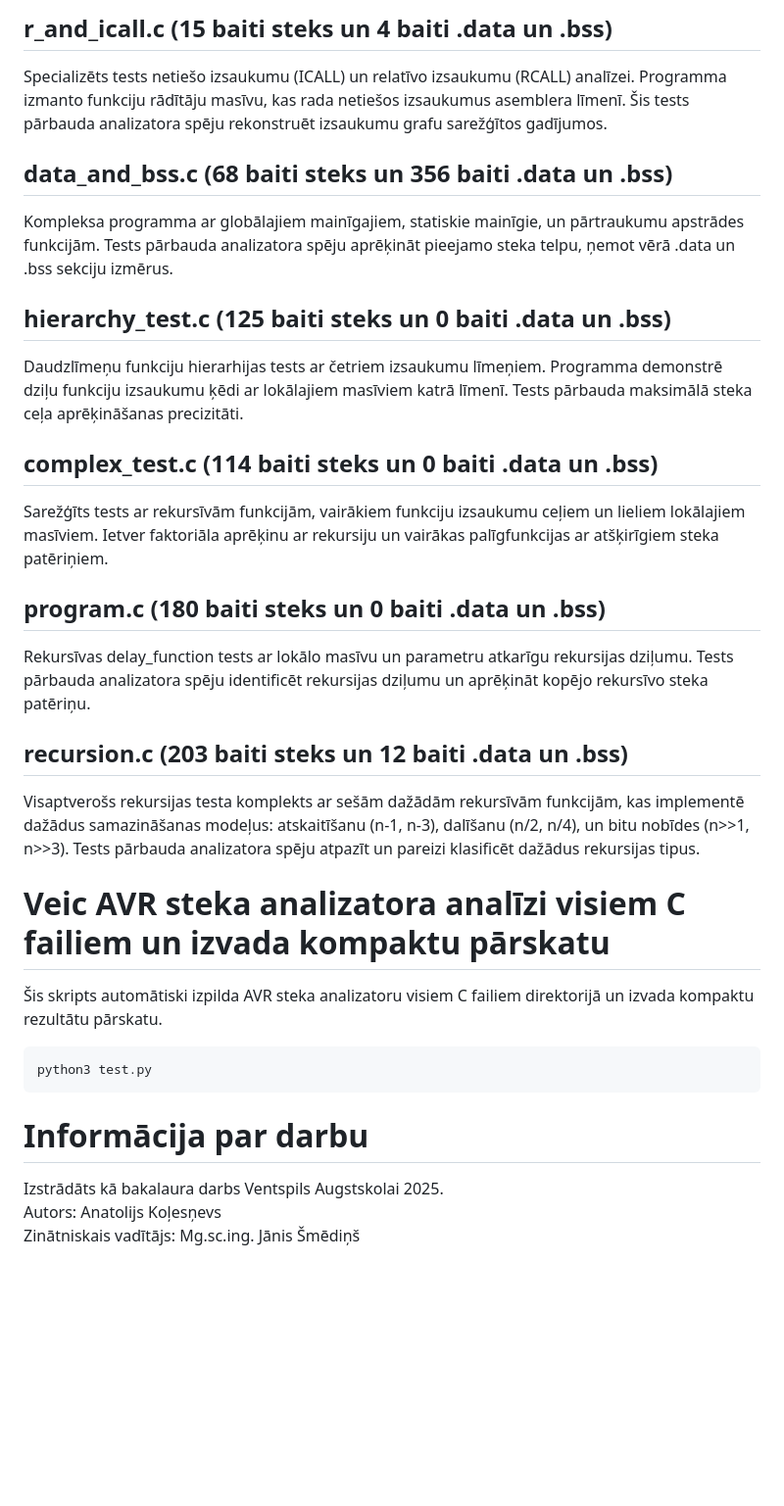
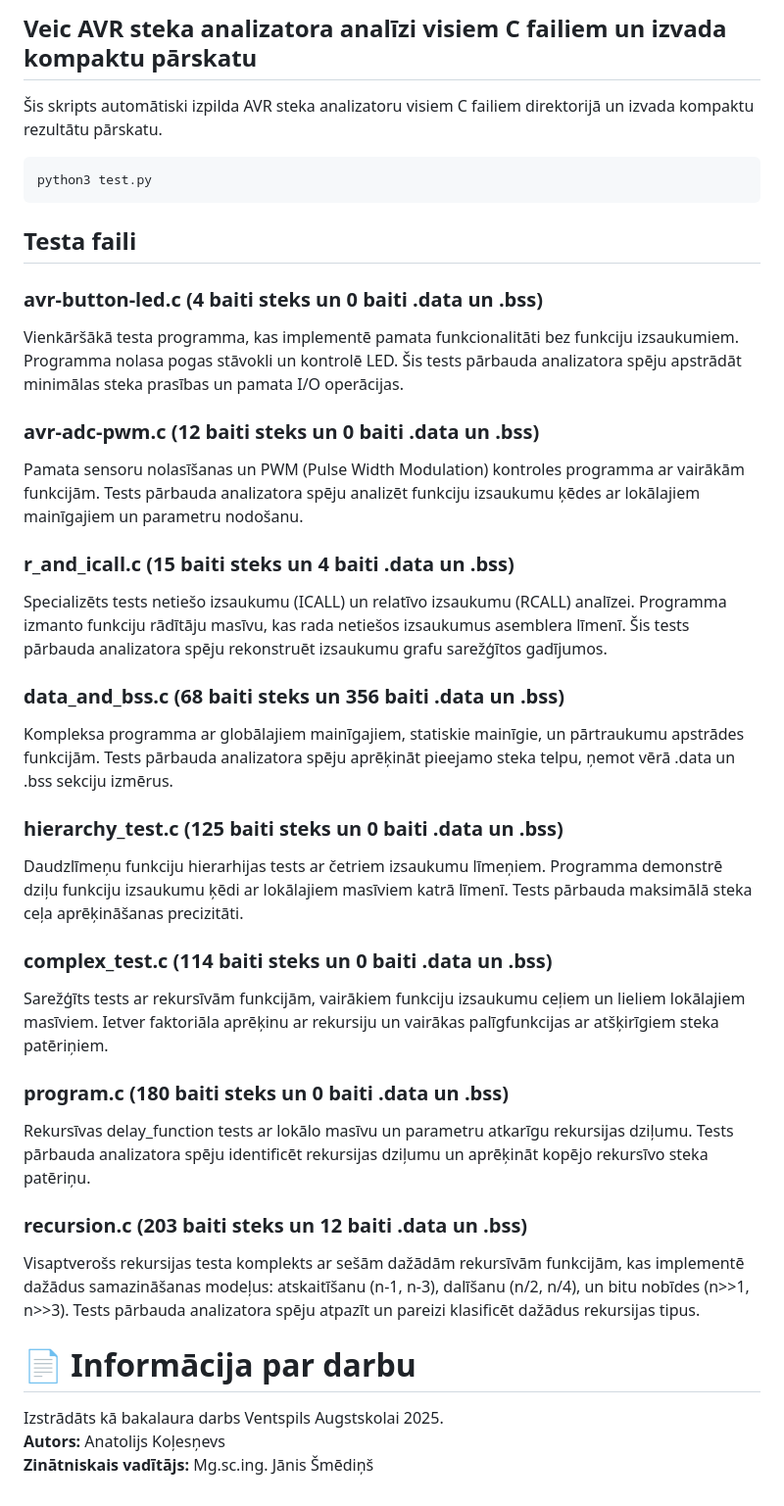
Before and after one commit to MrAnaKol/avr-static-stack-analyzer-Bakalaura-Darbs, a Markdown page: README.md, the part around one of its changes. Shown at 98% size. Rendered like a GitHub page; blank space fills up the shorter version.

````diff
--- a/README.md
+++ b/README.md
@@ -46,29 +57,38 @@ Pamata sensoru nolasīšanas un PWM (Pulse Width Modulation) kontroles programma
 
-## r_and_icall.c (15 baiti steks un 4 baiti .data un .bss)
-Specializēts tests netiešo izsaukumu (ICALL) un relatīvo izsaukumu (RCALL) analīzei. Programma izmanto funkciju rādītāju masīvu, kas rada netiešos izsaukumus asemblera līmenī. Šis tests pārbauda analizatora spēju rekonstruēt izsaukumu grafu sarežģītos gadījumos.
-
-## data_and_bss.c (68 baiti steks un 356 baiti .data un .bss)
-Kompleksa programma ar globālajiem mainīgajiem, statiskie mainīgie, un pārtraukumu apstrādes funkcijām. Tests pārbauda analizatora spēju aprēķināt pieejamo steka telpu, ņemot vērā .data un .bss sekciju izmērus.
-
-## hierarchy_test.c (125 baiti steks un 0 baiti .data un .bss)
-Daudzlīmeņu funkciju hierarhijas tests ar četriem izsaukumu līmeņiem. Programma demonstrē dziļu funkciju izsaukumu ķēdi ar lokālajiem masīviem katrā līmenī. Tests pārbauda maksimālā steka ceļa aprēķināšanas precizitāti.
-
-## complex_test.c (114 baiti steks un 0 baiti .data un .bss)
-Sarežģīts tests ar rekursīvām funkcijām, vairākiem funkciju izsaukumu ceļiem un lieliem lokālajiem masīviem. Ietver faktoriāla aprēķinu ar rekursiju un vairākas palīgfunkcijas ar atšķirīgiem steka patēriņiem.
-
-## program.c (180 baiti steks un 0 baiti .data un .bss)
-Rekursīvas delay_function tests ar lokālo masīvu un parametru atkarīgu rekursijas dziļumu. Tests pārbauda analizatora spēju identificēt rekursijas dziļumu un aprēķināt kopējo rekursīvo steka patēriņu.
-
-## recursion.c (203 baiti steks un 12 baiti .data un .bss)
-Visaptverošs rekursijas testa komplekts ar sešām dažādām rekursīvām funkcijām, kas implementē dažādus samazināšanas modeļus: atskaitīšanu (n-1, n-3), dalīšanu (n/2, n/4), un bitu nobīdes (n>>1, n>>3). Tests pārbauda analizatora spēju atpazīt un pareizi klasificēt dažādus rekursijas tipus.
-
-# Veic AVR steka analizatora analīzi visiem C failiem un izvada kompaktu pārskatu
+## Veic AVR steka analizatora analīzi visiem C failiem un izvada kompaktu pārskatu
 Šis skripts automātiski izpilda AVR steka analizatoru visiem C failiem direktorijā un izvada kompaktu rezultātu pārskatu.
 ```bash
 python3 test.py
 ```
 
-# Informācija par darbu
+## Testa faili
+
+### **avr-button-led.c** (4 baiti steks un 0 baiti .data un .bss)
+Vienkāršākā testa programma, kas implementē pamata funkcionalitāti bez funkciju izsaukumiem. Programma nolasa pogas stāvokli un kontrolē LED. Šis tests pārbauda analizatora spēju apstrādāt minimālas steka prasības un pamata I/O operācijas.
+
+### **avr-adc-pwm.c** (12 baiti steks un 0 baiti .data un .bss)
+Pamata sensoru nolasīšanas un PWM (Pulse Width Modulation) kontroles programma ar vairākām funkcijām. Tests pārbauda analizatora spēju analizēt funkciju izsaukumu ķēdes ar lokālajiem mainīgajiem un parametru nodošanu.
+
+### **r_and_icall.c** (15 baiti steks un 4 baiti .data un .bss)
+Specializēts tests netiešo izsaukumu (ICALL) un relatīvo izsaukumu (RCALL) analīzei. Programma izmanto funkciju rādītāju masīvu, kas rada netiešos izsaukumus asemblera līmenī. Šis tests pārbauda analizatora spēju rekonstruēt izsaukumu grafu sarežģītos gadījumos.
+
+### **data_and_bss.c** (68 baiti steks un 356 baiti .data un .bss)
+Kompleksa programma ar globālajiem mainīgajiem, statiskie mainīgie, un pārtraukumu apstrādes funkcijām. Tests pārbauda analizatora spēju aprēķināt pieejamo steka telpu, ņemot vērā .data un .bss sekciju izmērus.
+
+### **hierarchy_test.c** (125 baiti steks un 0 baiti .data un .bss)
+Daudzlīmeņu funkciju hierarhijas tests ar četriem izsaukumu līmeņiem. Programma demonstrē dziļu funkciju izsaukumu ķēdi ar lokālajiem masīviem katrā līmenī. Tests pārbauda maksimālā steka ceļa aprēķināšanas precizitāti.
+
+### **complex_test.c** (114 baiti steks un 0 baiti .data un .bss)
+Sarežģīts tests ar rekursīvām funkcijām, vairākiem funkciju izsaukumu ceļiem un lieliem lokālajiem masīviem. Ietver faktoriāla aprēķinu ar rekursiju un vairākas palīgfunkcijas ar atšķirīgiem steka patēriņiem.
+
+### **program.c** (180 baiti steks un 0 baiti .data un .bss)
+Rekursīvas delay_function tests ar lokālo masīvu un parametru atkarīgu rekursijas dziļumu. Tests pārbauda analizatora spēju identificēt rekursijas dziļumu un aprēķināt kopējo rekursīvo steka patēriņu.
+
+### **recursion.c** (203 baiti steks un 12 baiti .data un .bss)
+Visaptverošs rekursijas testa komplekts ar sešām dažādām rekursīvām funkcijām, kas implementē dažādus samazināšanas modeļus: atskaitīšanu (n-1, n-3), dalīšanu (n/2, n/4), un bitu nobīdes (n>>1, n>>3). Tests pārbauda analizatora spēju atpazīt un pareizi klasificēt dažādus rekursijas tipus.
+
+
+# 📄 Informācija par darbu
 Izstrādāts kā bakalaura darbs Ventspils Augstskolai 2025.
-Autors: Anatolijs Koļesņevs
-Zinātniskais vadītājs: Mg.sc.ing. Jānis Šmēdiņš
+**Autors:** Anatolijs Koļesņevs
+**Zinātniskais vadītājs:** Mg.sc.ing. Jānis Šmēdiņš
````
Also changed, not shown: other parts of README.md (+29 -18 lines).
